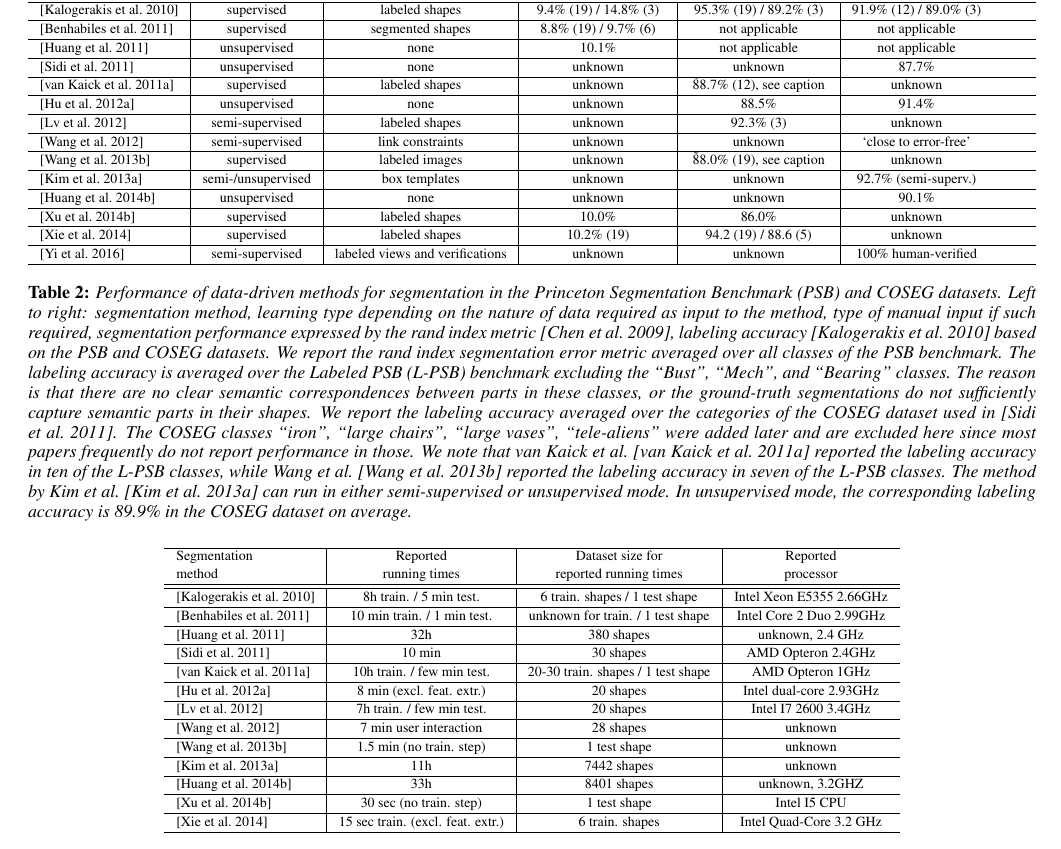
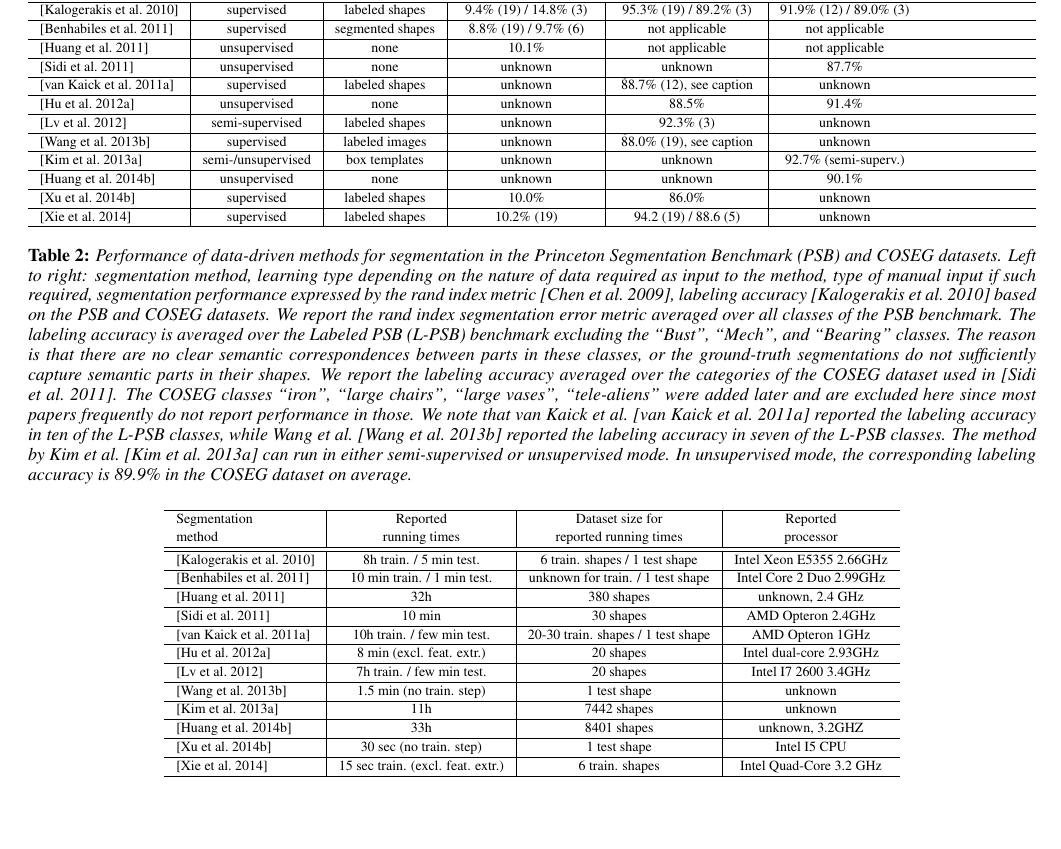
Before and after one commit to kevin-kaixu/DDSAP, a LaTeX paper (SA_course/paper.tex, which reads SA_course/segmentation.tex): part of page 8 of 37, cut so that both start at the same text, the shorter picture padded with empty space. Compiled offline with pdfLaTeX.

Commit message:
table update
removed active learning methods from segmentation tables.

```diff
--- a/SA_course/segmentation.tex
+++ b/SA_course/segmentation.tex
@@ -21,8 +21,8 @@
     \hline
     \cite{Lv:2012:SMS}          & semi-supervised    & labeled shapes   & unknown                   & 92.3\% (3)                  & unknown        \\
     \hline
-    \cite{Wang:2012:ACS}        & semi-supervised    & link constraints & unknown                   & unknown                     & `close to error-free' \\
-    \hline
+%    \cite{Wang:2012:ACS}        & semi-supervised    & link constraints & unknown                   & unknown                     & `close to error-free' \\
+%    \hline
     \cite{Wang:2013:PAS}        & supervised         & labeled images   & unknown                   & \~88.0\% (19), see caption   & unknown               \\
     \hline
     \cite{Kim:2013:lpt}         & semi-/unsupervised & box templates    & unknown                   & unknown                     & 92.7\% (semi-superv.) \\
@@ -33,8 +33,8 @@
     \hline
     \cite{Zhige:2014:SSL}       & supervised         & labeled shapes   & 10.2\% (19)               & 94.2 (19) / 88.6 (5)        & unknown               \\
     \hline
-    \cite{Yi:2016aa}       & semi-supervised         & labeled views and verifications   & unknown               & unknown        & 100\% human-verified               \\
-    \hline
+%    \cite{Yi:2016aa}       & semi-supervised         & labeled views and verifications   & unknown               & unknown        & 100\% human-verified               \\
+%    \hline
     \end{tabular*}%
   \caption{\rev{Performance of data-driven methods for segmentation in the Princeton Segmentation Benchmark (PSB) and COSEG datasets.
 		   Left to right: segmentation method, learning type depending on the nature of data required as input to the method, type of manual input if such required, segmentation performance expressed by the rand index metric \protect\cite{Chen:2009:BMS}, labeling accuracy \protect\cite{Kalogerakis:2010:LMS} based on the PSB and COSEG datasets.
@@ -108,8 +108,8 @@ The parameters $\theta$ can be jointly learned through maximum likelihood (ML) o
     \hline
     \cite{Lv:2012:SMS}          & 7h train. / few min test.    &  20 shapes                          & Intel I7 2600 3.4GHz \\
     \hline
-    \cite{Wang:2012:ACS}        & 7 min user interaction       &  28 shapes                          & unknown \\
-    \hline
+%    \cite{Wang:2012:ACS}        & 7 min user interaction       &  28 shapes                          & unknown \\
+%    \hline
     \cite{Wang:2013:PAS}        & 1.5 min (no train. step)     &  1 test shape                       & unknown \\
     \hline
     \cite{Kim:2013:lpt}         & 11h                          &  7442 shapes                        & unknown \\
```
